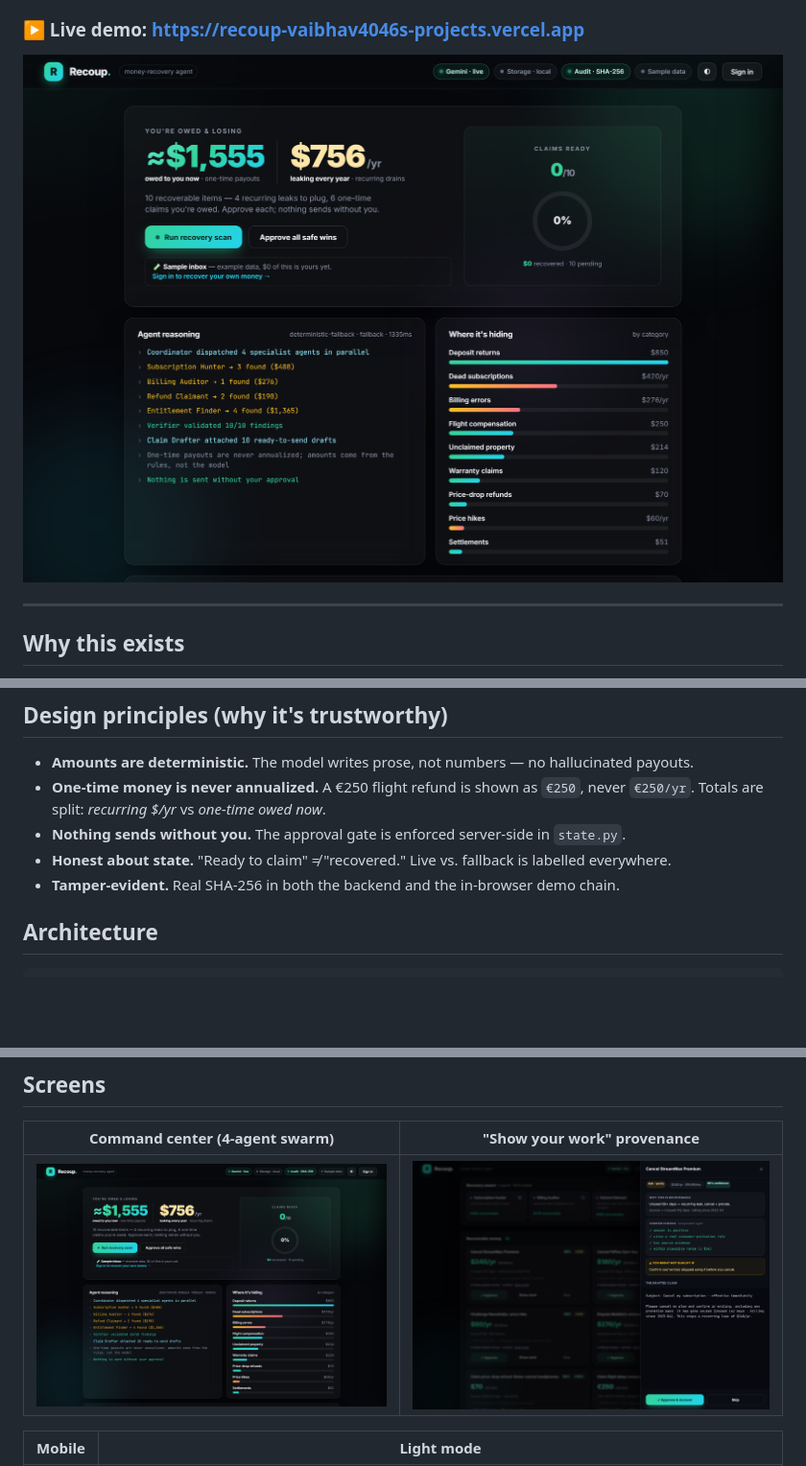
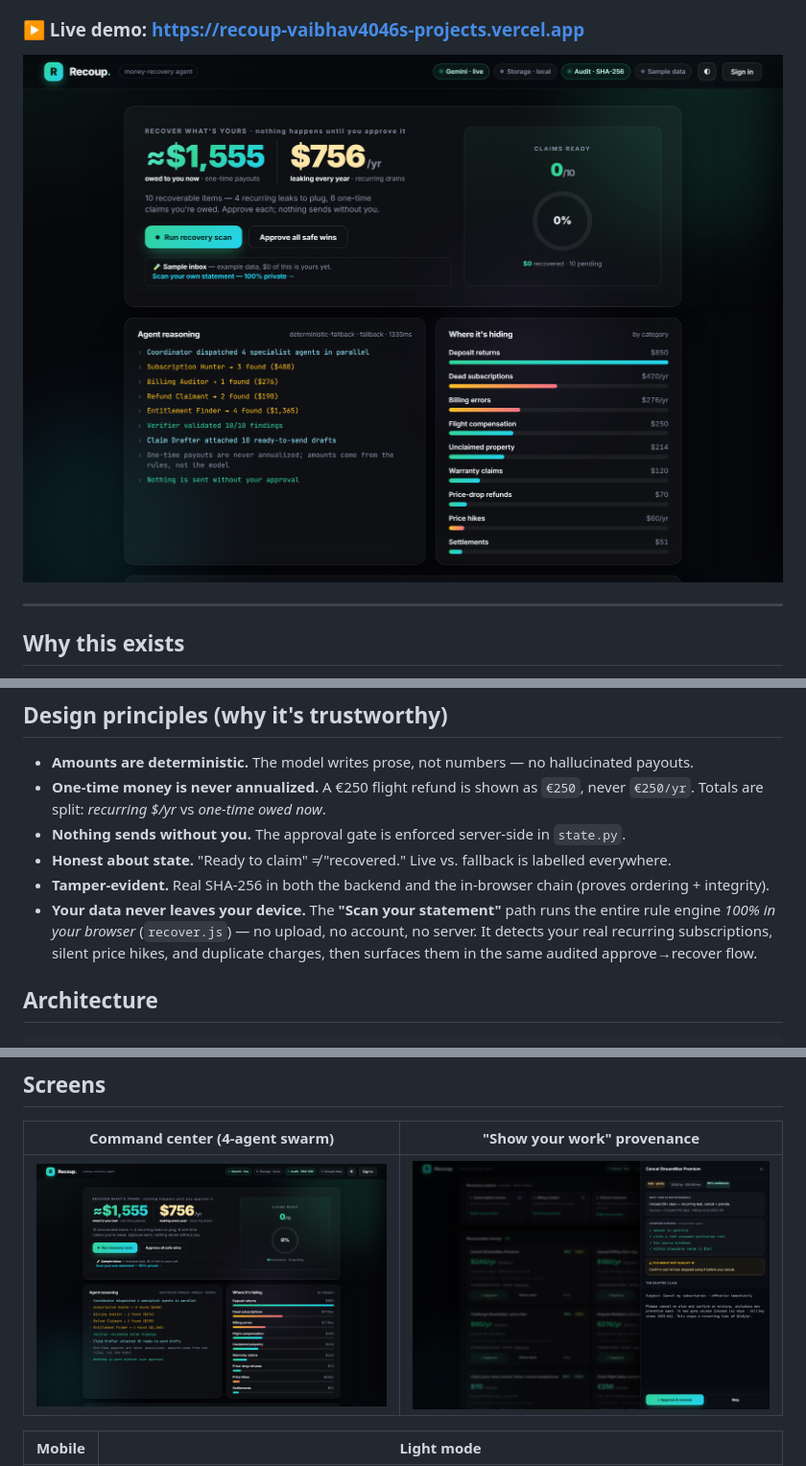
Before and after one commit to vaibhav4046/recoup, a Markdown page: README.md, 3 parts joined by grey strips. Shown at 96% size. Rendered like a GitHub page; pictures changed too: screens/desktop.png; blank space fills up the shorter version.

Commit message:
MAJOR: client-side real-data scan (recover.js) — paste a statement, rules run 100% in-browser (nothing uploaded), surfaces real recurring/price-hike/duplicate findings. Softer hero framing.

```diff
--- a/README.md
+++ b/README.md
@@ -65,7 +65,8 @@ flowchart LR
   Totals are split: *recurring $/yr* vs *one-time owed now*.
 - **Nothing sends without you.** The approval gate is enforced server-side in `state.py`.
 - **Honest about state.** "Ready to claim" ≠ "recovered." Live vs. fallback is labelled everywhere.
-- **Tamper-evident.** Real SHA-256 in both the backend and the in-browser demo chain.
+- **Tamper-evident.** Real SHA-256 in both the backend and the in-browser chain (proves ordering + integrity).
+- **Your data never leaves your device.** The **"Scan your statement"** path runs the entire rule engine *100% in your browser* (`recover.js`) — no upload, no account, no server. It detects your real recurring subscriptions, silent price hikes, and duplicate charges, then surfaces them in the same audited approve→recover flow.
 
 ## Architecture
 
```
Also changed, not shown: screens/scan-modal.png (added), 5 other files.
